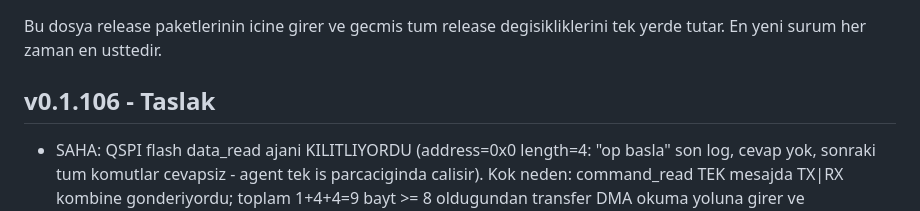
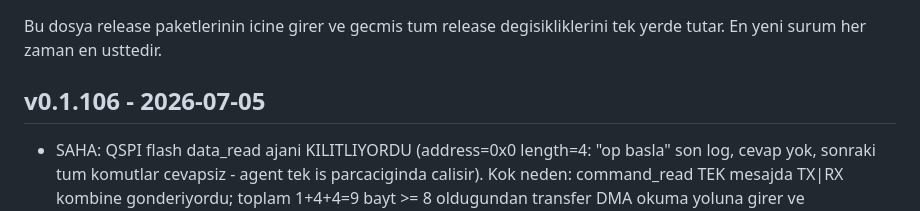
Before and after one commit to PashaBuilds/Spec2Code, a Markdown page: changelog.md, the part around the change. Rendered like a GitHub page.

Commit message:
Surum v0.1.106: changelog tarihi damgalandi
Co-Authored-By: Claude Fable 5 <noreply@anthropic.com>

```diff
--- a/changelog.md
+++ b/changelog.md
@@ -3,7 +3,7 @@
 Bu dosya release paketlerinin icine girer ve gecmis tum release degisikliklerini
 tek yerde tutar. En yeni surum her zaman en usttedir.
 
-## v0.1.106 - Taslak
+## v0.1.106 - 2026-07-05
 
 - SAHA: QSPI flash data_read ajani KILITLIYORDU (address=0x0 length=4:
   "op basla" son log, cevap yok, sonraki tum komutlar cevapsiz - agent
```
